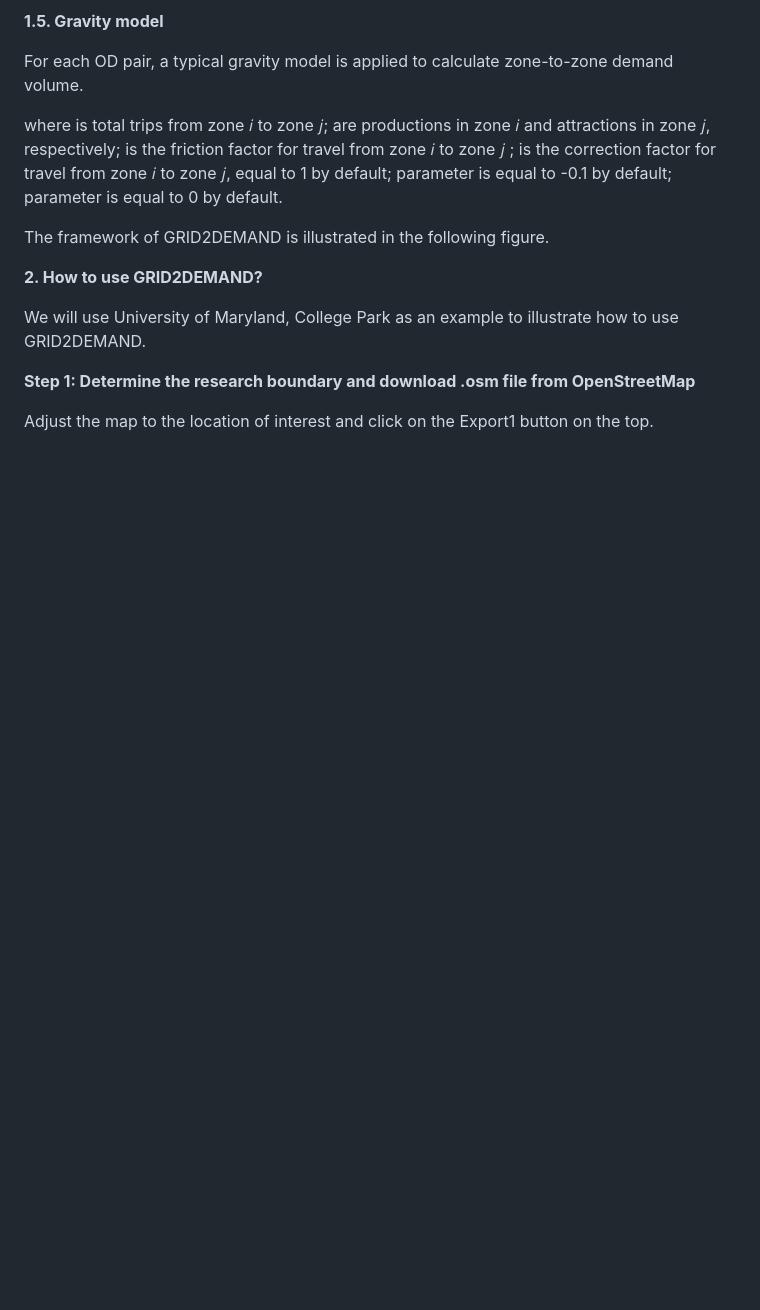
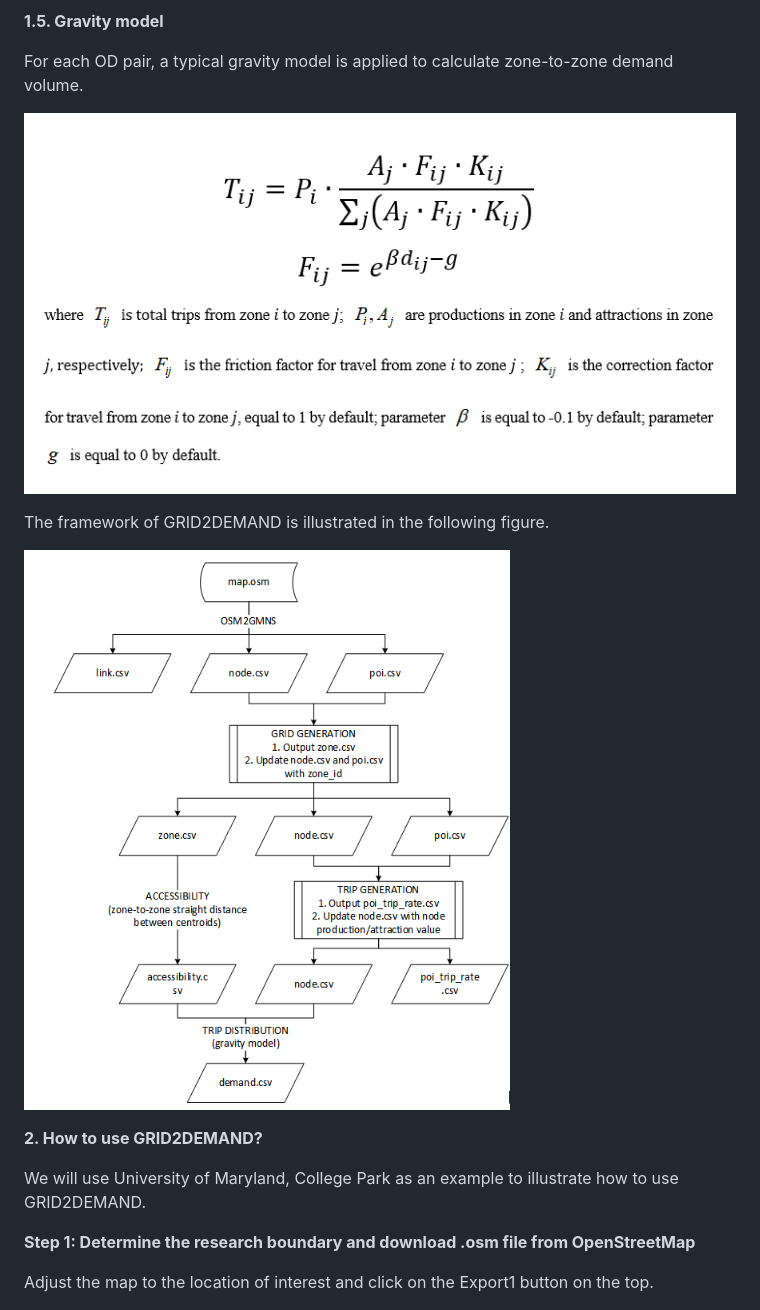
Before and after one commit to asu-trans-ai-lab/grid2demand, a Markdown page: README.md, the part around the change. GitHub-like rendering; pictures changed too: media/06a0a3acdb85d89a051416edaef7c4c9.png (added), media/986f4980bc79cdd0bd2aaad4ad65350d.png (added); blank space fills up the shorter version.

Commit message:
updated user guide with pictures

```diff
--- a/README.md
+++ b/README.md
@@ -47,13 +47,11 @@ following table is selected to calculate the longitudinal length.
 For each OD pair, a typical gravity model is applied to calculate zone-to-zone
 demand volume.
 
-where is total trips from zone 𝑖 to zone 𝑗; are productions in zone 𝑖 and
-attractions in zone 𝑗, respectively; is the friction factor for travel from zone
-𝑖 to zone 𝑗 ; is the correction factor for travel from zone 𝑖 to zone 𝑗, equal
-to 1 by default; parameter is equal to -0.1 by default; parameter is equal to 0
-by default.
+![](media/06a0a3acdb85d89a051416edaef7c4c9.png)
 
 The framework of GRID2DEMAND is illustrated in the following figure.
+
+![](media/986f4980bc79cdd0bd2aaad4ad65350d.png)
 
 **2. How to use GRID2DEMAND?**
 
```
Also changed, not shown: 1 other file.
